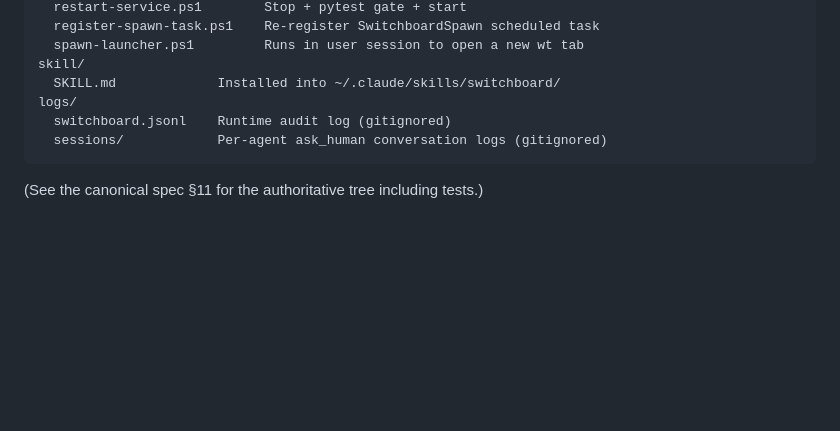
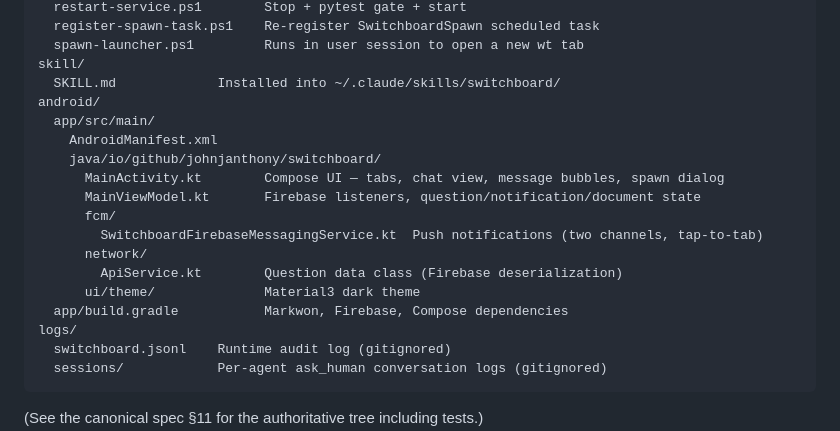
Before and after one commit to johnjanthony/Switchboard, a Markdown page: CLAUDE.md, the part around the change. Drawn GitHub-style; blank space fills up the shorter version.

```diff
--- a/CLAUDE.md
+++ b/CLAUDE.md
@@ -46,6 +46,18 @@ scripts/
   spawn-launcher.ps1         Runs in user session to open a new wt tab
 skill/
   SKILL.md             Installed into ~/.claude/skills/switchboard/
+android/
+  app/src/main/
+    AndroidManifest.xml
+    java/io/github/johnjanthony/switchboard/
+      MainActivity.kt        Compose UI — tabs, chat view, message bubbles, spawn dialog
+      MainViewModel.kt       Firebase listeners, question/notification/document state
+      fcm/
+        SwitchboardFirebaseMessagingService.kt  Push notifications (two channels, tap-to-tab)
+      network/
+        ApiService.kt        Question data class (Firebase deserialization)
+      ui/theme/              Material3 dark theme
+  app/build.gradle           Markwon, Firebase, Compose dependencies
 logs/
   switchboard.jsonl    Runtime audit log (gitignored)
   sessions/            Per-agent ask_human conversation logs (gitignored)
```
Also changed, not shown: docs/feature-backlog.md (+32 -0 lines), 1 other file.
